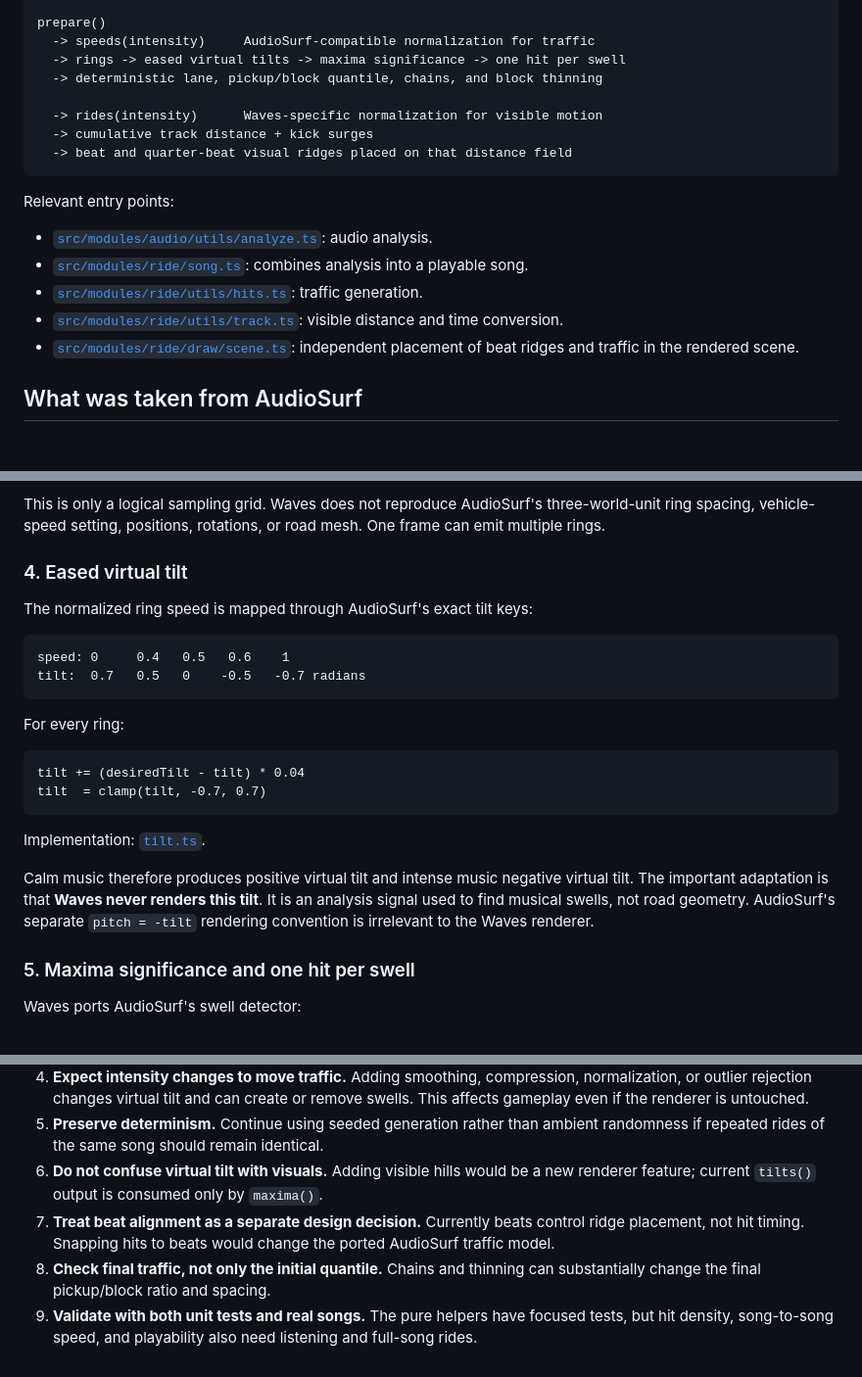
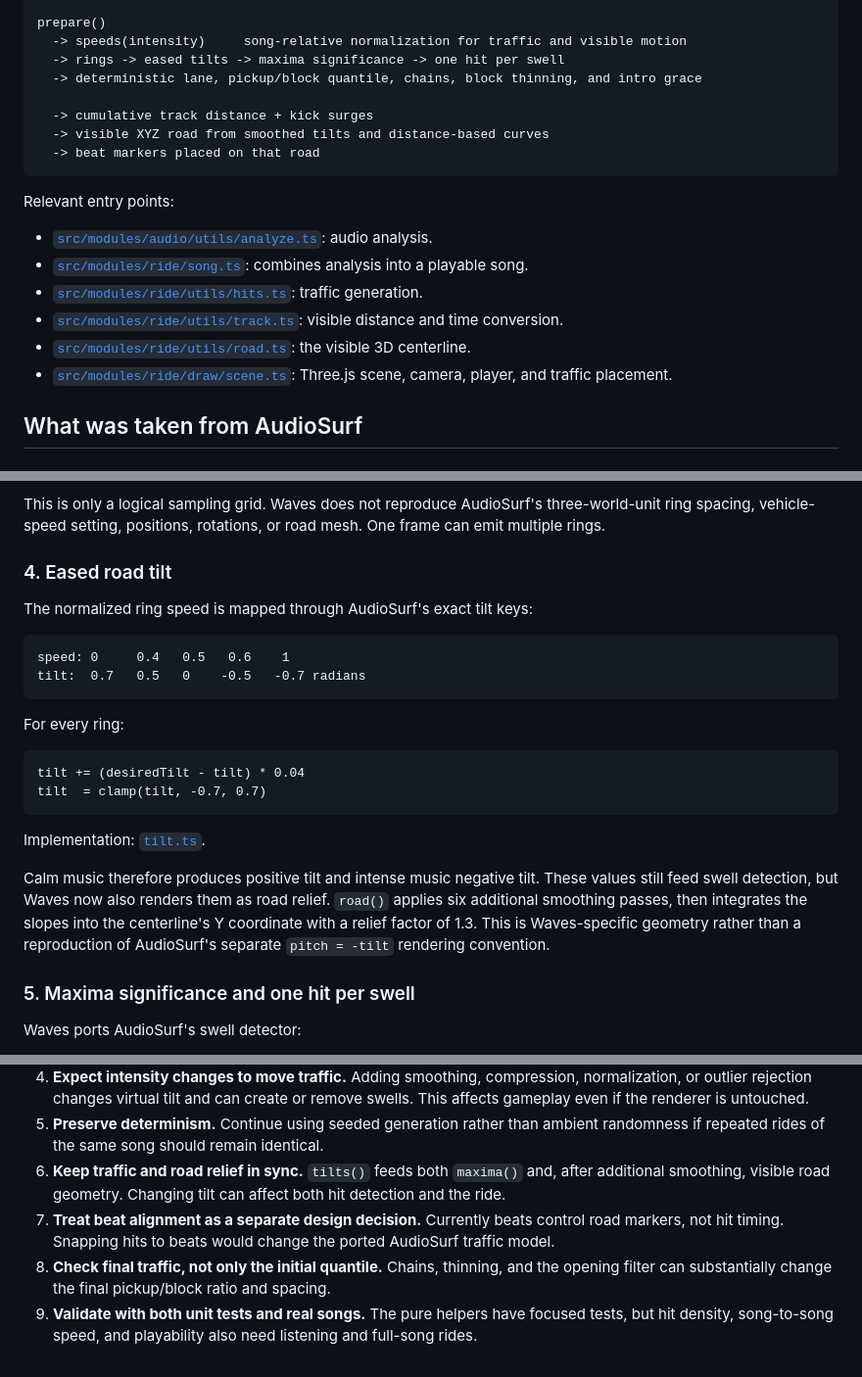
Before and after one commit to dragunovartem99/waves, a Markdown page: docs/audiosurf.md, 3 parts joined by grey strips. Shown at 98% size. Rendered like a GitHub page.

````diff
--- a/docs/audiosurf.md
+++ b/docs/audiosurf.md
@@ -26,13 +26,13 @@ Audio file
        -> 96-point log-frequency ridge lines  [Waves renderer]
 
 prepare()
-  -> speeds(intensity)     AudioSurf-compatible normalization for traffic
-  -> rings -> eased virtual tilts -> maxima significance -> one hit per swell
-  -> deterministic lane, pickup/block quantile, chains, and block thinning
+  -> speeds(intensity)     song-relative normalization for traffic and visible motion
+  -> rings -> eased tilts -> maxima significance -> one hit per swell
+  -> deterministic lane, pickup/block quantile, chains, block thinning, and intro grace
 
-  -> rides(intensity)      Waves-specific normalization for visible motion
   -> cumulative track distance + kick surges
-  -> beat and quarter-beat visual ridges placed on that distance field
+  -> visible XYZ road from smoothed tilts and distance-based curves
+  -> beat markers placed on that road
 ```
 
 Relevant entry points:
@@ -42,8 +42,9 @@ Relevant entry points:
 - [`src/modules/ride/utils/hits.ts`](../src/modules/ride/utils/hits.ts): traffic generation.
 - [`src/modules/ride/utils/track.ts`](../src/modules/ride/utils/track.ts): visible distance and time
   conversion.
-- [`src/modules/ride/draw/scene.ts`](../src/modules/ride/draw/scene.ts): independent placement of
-  beat ridges and traffic in the rendered scene.
+- [`src/modules/ride/utils/road.ts`](../src/modules/ride/utils/road.ts): the visible 3D centerline.
+- [`src/modules/ride/draw/scene.ts`](../src/modules/ride/draw/scene.ts): Three.js scene, camera,
+  player, and traffic placement.
 
 ## What was taken from AudioSurf
 
@@ -114,7 +115,7 @@ This is only a logical sampling grid. Waves does not reproduce AudioSurf's three
 spacing, vehicle-speed setting, positions, rotations, or road mesh. One frame can emit multiple
 rings.
 
-### 4. Eased virtual tilt
+### 4. Eased road tilt
 
 The normalized ring speed is mapped through AudioSurf's exact tilt keys:
 
@@ -132,10 +133,11 @@ tilt  = clamp(tilt, -0.7, 0.7)
 
 Implementation: [`tilt.ts`](../src/modules/ride/utils/tilt.ts).
 
-Calm music therefore produces positive virtual tilt and intense music negative virtual tilt. The
-important adaptation is that **Waves never renders this tilt**. It is an analysis signal used to
-find musical swells, not road geometry. AudioSurf's separate `pitch = -tilt` rendering convention
-is irrelevant to the Waves renderer.
+Calm music therefore produces positive tilt and intense music negative tilt. These values still
+feed swell detection, but Waves now also renders them as road relief. `road()` applies six
+additional smoothing passes, then integrates the slopes into the centerline's Y coordinate with a
+relief factor of 1.3. This is Waves-specific geometry rather than a reproduction of AudioSurf's
+separate `pitch = -tilt` rendering convention.
 
 ### 5. Maxima significance and one hit per swell
 
@@ -331,11 +328,11 @@ and beat tracking. Likewise, bass-rise detection remains for kicks and visible s
    even if the renderer is untouched.
 5. **Preserve determinism.** Continue using seeded generation rather than ambient randomness if
    repeated rides of the same song should remain identical.
-6. **Do not confuse virtual tilt with visuals.** Adding visible hills would be a new renderer
-   feature; current `tilts()` output is consumed only by `maxima()`.
-7. **Treat beat alignment as a separate design decision.** Currently beats control ridge placement,
+6. **Keep traffic and road relief in sync.** `tilts()` feeds both `maxima()` and, after additional
+   smoothing, visible road geometry. Changing tilt can affect both hit detection and the ride.
+7. **Treat beat alignment as a separate design decision.** Currently beats control road markers,
    not hit timing. Snapping hits to beats would change the ported AudioSurf traffic model.
-8. **Check final traffic, not only the initial quantile.** Chains and thinning can substantially
-   change the final pickup/block ratio and spacing.
+8. **Check final traffic, not only the initial quantile.** Chains, thinning, and the opening filter
+   can substantially change the final pickup/block ratio and spacing.
 9. **Validate with both unit tests and real songs.** The pure helpers have focused tests, but hit
    density, song-to-song speed, and playability also need listening and full-song rides.
````
Also changed, not shown: other parts of docs/audiosurf.md (+52 -57 lines), README.md (+6 -4 lines), docs/screenshot.png.
